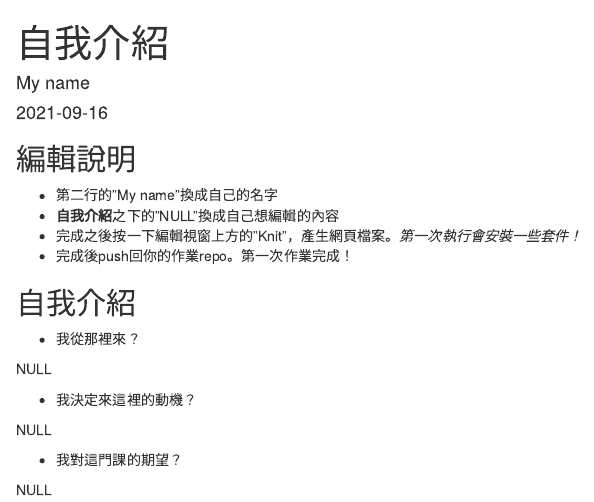
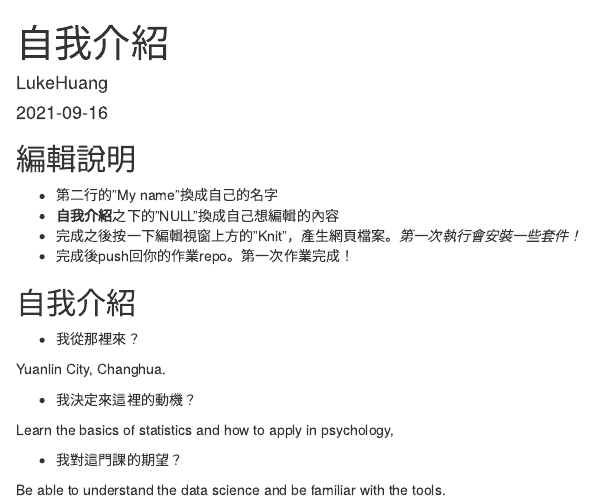
Before and after one commit to Rstat-project/hello-git-and-github-Luke410512, an R Markdown document (About.Rmd): the page in a window 1100 px wide, from its top. Rendered offline with R 4.5, knitr and Pandoc, with nearby package versions.

Commit message:
1st practice done.

```diff
--- a/About.Rmd
+++ b/About.Rmd
@@ -1,6 +1,6 @@
 ---
 title: "自我介紹"
-author: "My name"
+author: "LukeHuang"
 date: "`r Sys.Date()`"
 output: html_document
 ---
@@ -20,12 +20,12 @@ knitr::opts_chunk$set(echo = TRUE)
 
 - 我從那裡來？
 
-NULL
+Yuanlin City, Changhua.
 
 - 我決定來這裡的動機？
 
-NULL
+Learn the basics of statistics and how to apply in psychology,
 
 - 我對這門課的期望？
 
-NULL
+Be able to understand the data science and be familiar with the tools.
```
